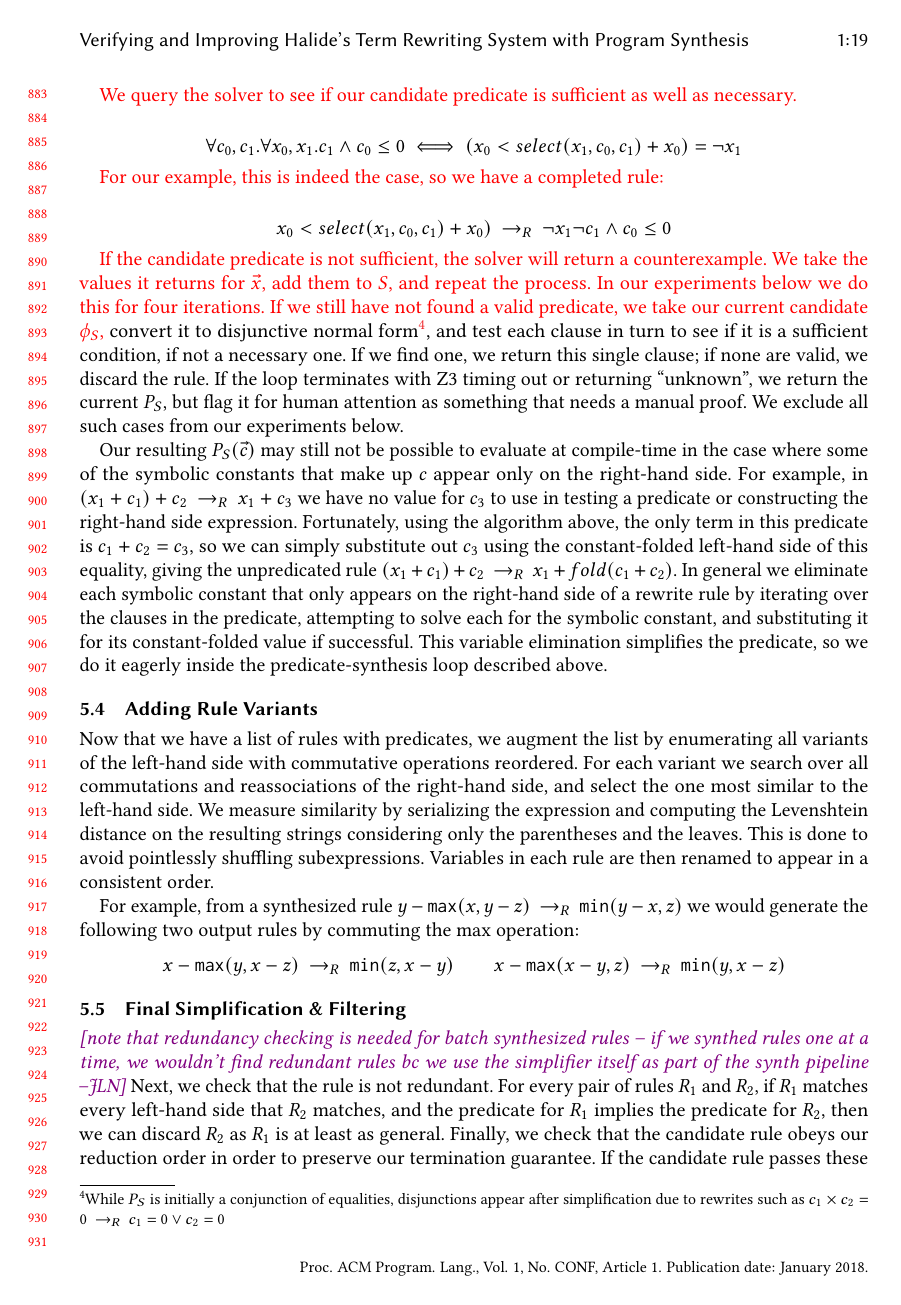
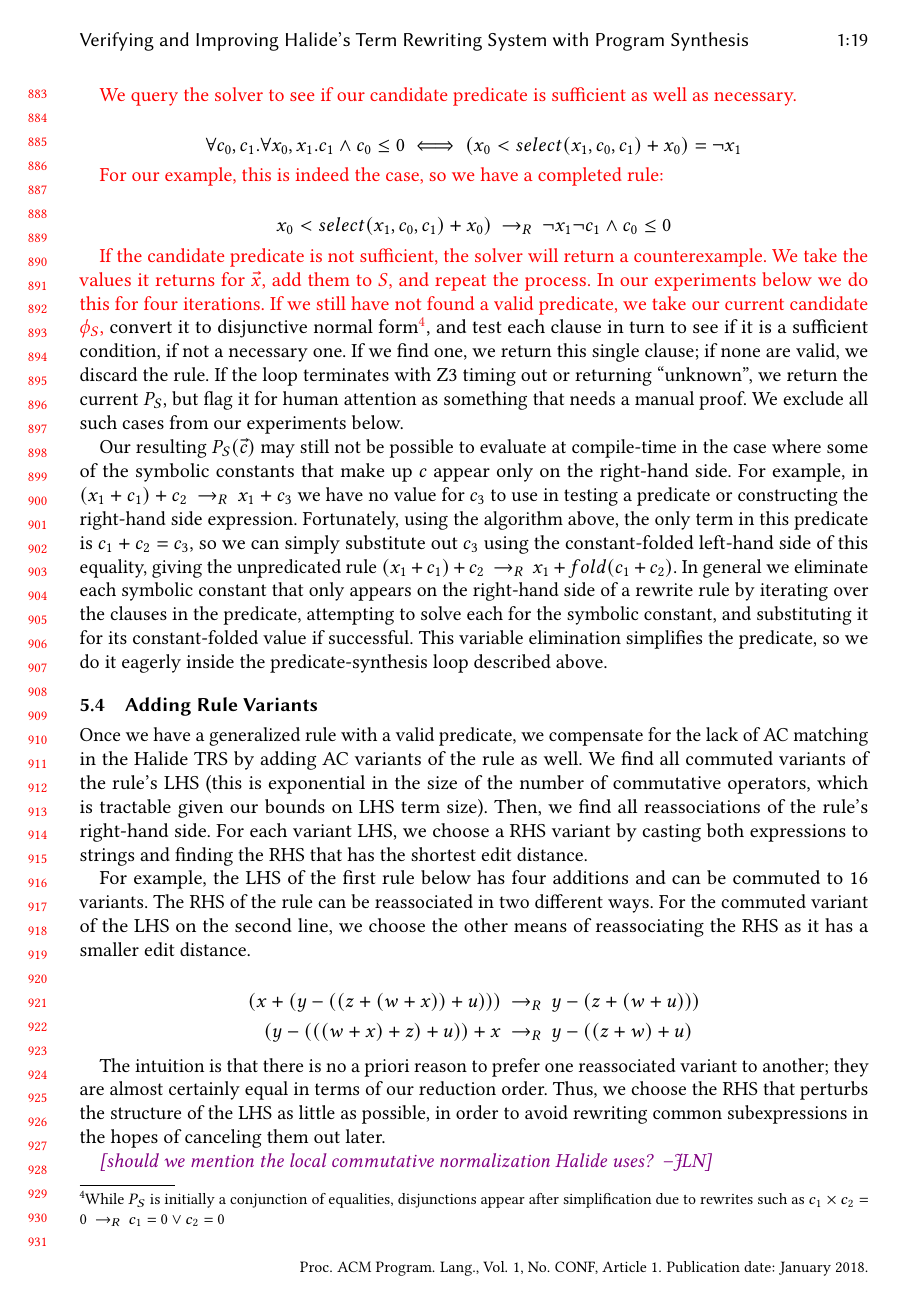
Before and after one commit to jn80842/synthsimplifierpaper, a LaTeX paper (main.tex): page 19 of 30. Compiled offline with pdfLaTeX.

Commit message:
AC rule variants section at end of synthesis pipeline

```diff
--- a/main.tex
+++ b/main.tex
@@ -1723,21 +1723,34 @@ we do it eagerly inside the predicate-synthesis loop described above.
 
 \subsection{Adding Rule Variants}
 \label{sec:rulevariants}
-Now that we have a list of rules with predicates, we augment the list
-by enumerating all variants of the left-hand side with commutative
-operations reordered. For each variant we search over all commutations
-and reassociations of the right-hand side, and select the one most
-similar to the left-hand side. We measure similarity by serializing
-the expression and computing the Levenshtein distance on the resulting
-strings considering only the parentheses and the leaves. This is done
-to avoid pointlessly shuffling subexpressions. Variables in each rule
-are then renamed to appear in a consistent order.
-
-For example, from a synthesized rule $y - \hmax(x, y - z) \rewrites \hmin(y - x, z)$ we would generate the following two
-output rules by commuting the max operation:
-\[
-x - \hmax(y, x - z) \rewrites \hmin(z, x - y) \qquad x - \hmax(x - y, z) \rewrites \hmin(y, x - z)
-\]
+Once we have a generalized rule with a valid predicate, we compensate for the lack
+of AC matching in the Halide TRS by adding AC variants of the rule as well. We find
+all commuted variants of the rule's LHS (this is exponential in the size of the number
+of commutative operators, which is tractable given our bounds on LHS term size).
+Then, we find all reassociations of the rule's right-hand side. For each variant LHS,
+we choose a RHS variant by casting both expressions to strings and finding the RHS
+that has the shortest edit distance.
+
+For example, the LHS of the first rule below has four additions and can be commuted
+to 16 variants. The RHS of the rule can be reassociated in two different ways. For the
+commuted variant of the LHS on the second line, we choose the other means of reassociating
+the RHS as it has a smaller edit distance.
+
+\begin{equation*}
+\begin{split}
+(x + (y - ((z + (w + x)) + u))) & \rewrites y - (z + (w + u))) \\
+(y - (((w + x) + z) + u)) + x & \rewrites y - ((z + w) + u)
+\end{split}
+\end{equation*}
+
+The intuition is that there is no a priori reason
+to prefer one reassociated variant to another; they are almost certainly equal in
+terms of our reduction order. Thus, we choose the RHS that perturbs the structure of the
+LHS as little as possible, in order to avoid rewriting common subexpressions in the hopes
+of canceling them out later.
+
+\jln{should we mention the local commutative normalization Halide uses? }
+
 
 \subsection{Final Simplification \& Filtering}
 \label{sec:filtering}
```
